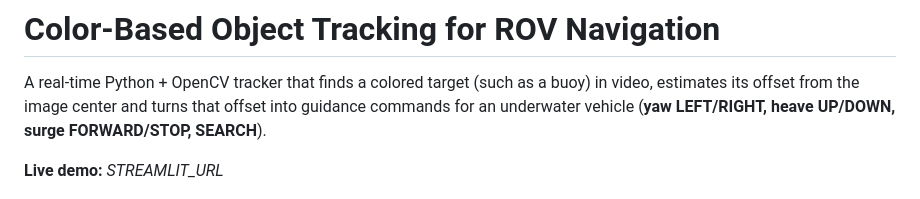
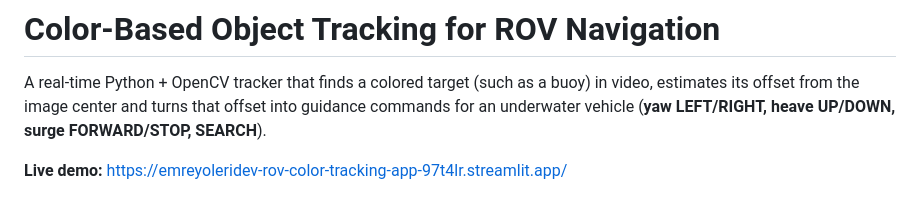
Before and after one commit to emreyoleridev/rov-color-tracking, a Markdown page: README.md, the part around the change. Rendered like a GitHub page.

Commit message:
Add live Streamlit demo link to README
Co-Authored-By: Claude Opus 5.5 <noreply@anthropic.com>

```diff
--- a/README.md
+++ b/README.md
@@ -4,7 +4,7 @@ A real-time Python + OpenCV tracker that finds a colored target (such as a buoy)
 from the image center and turns that offset into guidance commands for an underwater vehicle
 (**yaw LEFT/RIGHT, heave UP/DOWN, surge FORWARD/STOP, SEARCH**).
 
-**Live demo:** _STREAMLIT_URL_
+**Live demo:** [https://emreyoleridev-rov-color-tracking-app-97t4lr.streamlit.app/](https://emreyoleridev-rov-color-tracking-app-97t4lr.streamlit.app/)
 
 ![Pipeline](results/figures/pipeline_stages.jpg)
 
```
